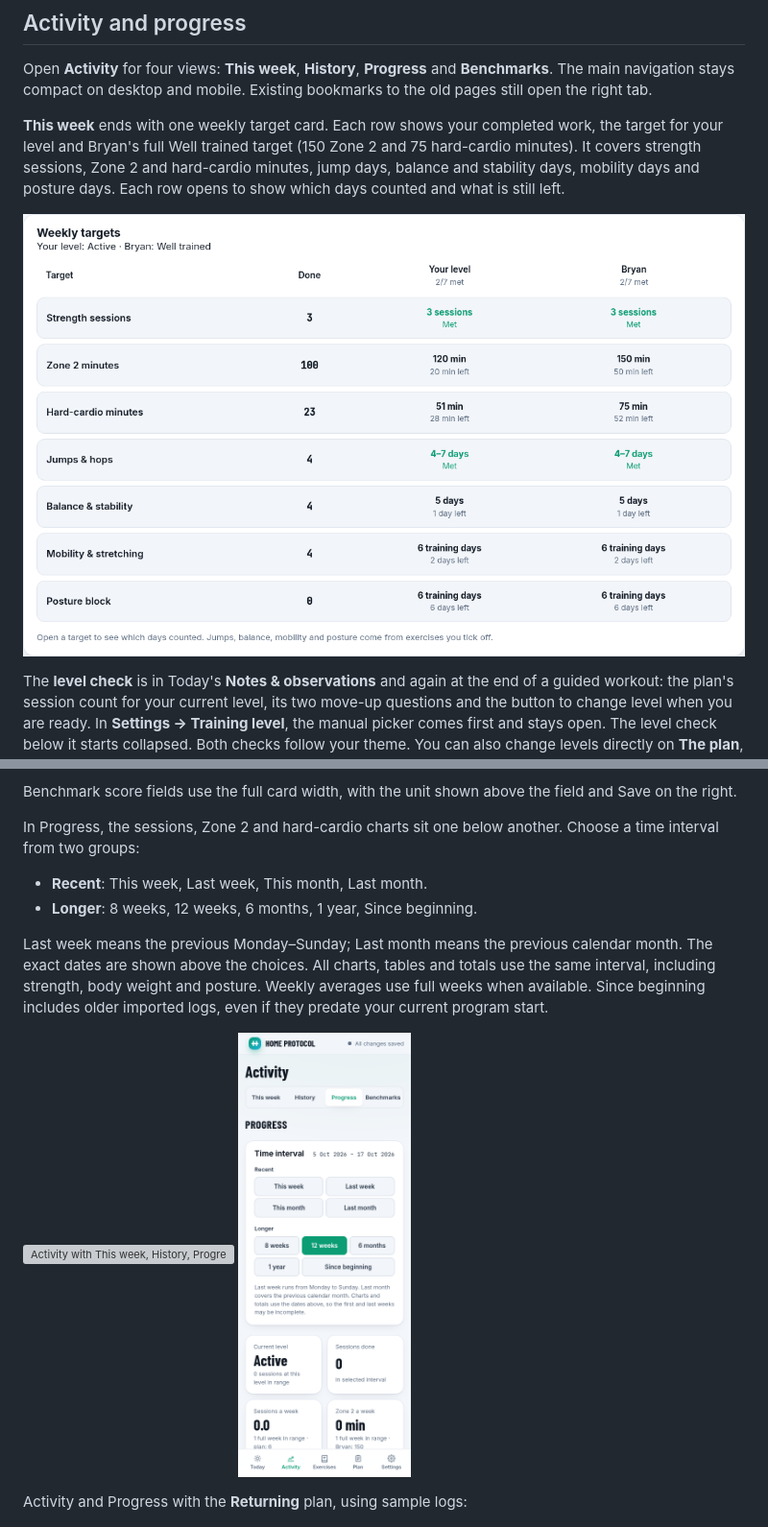
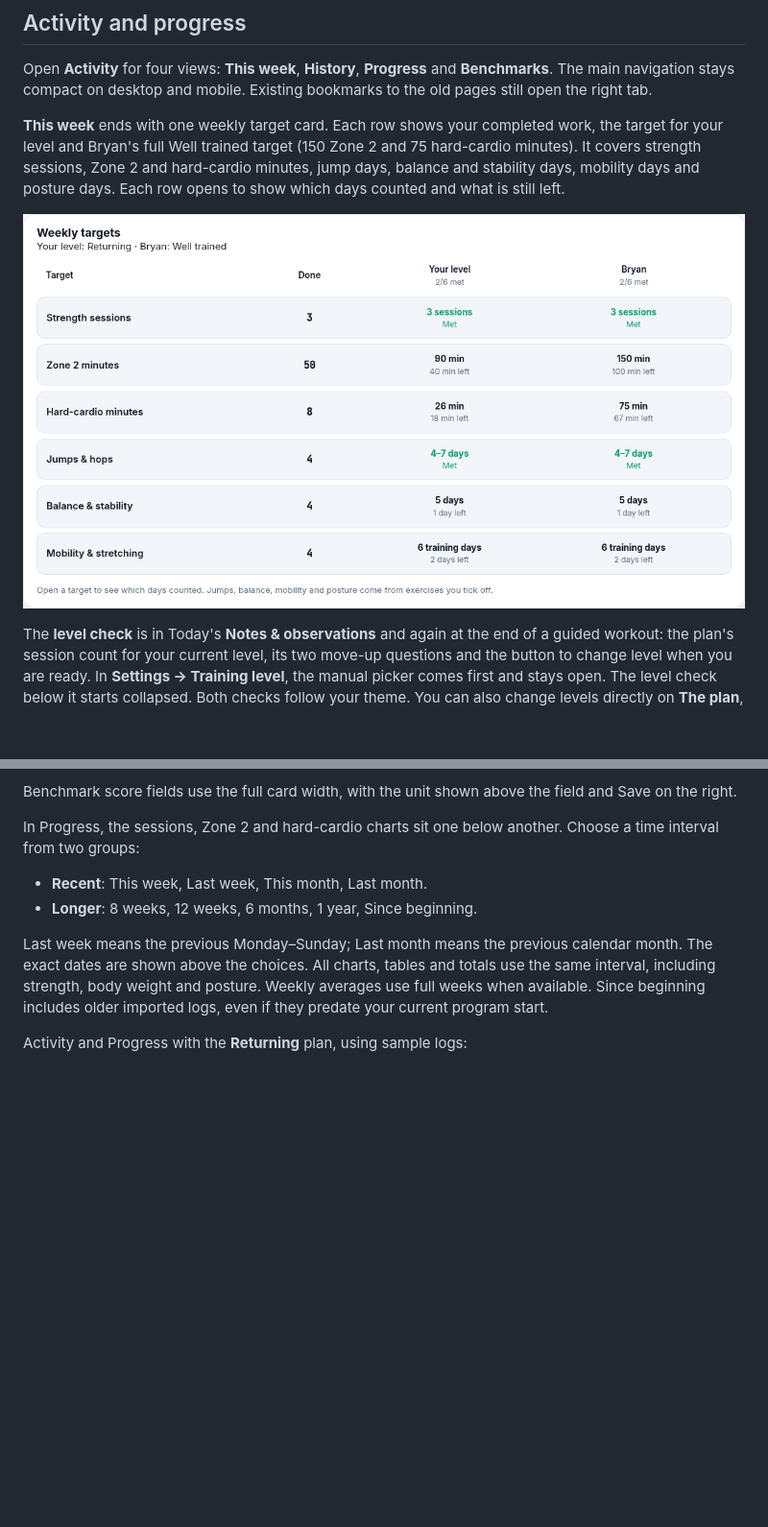
Before and after one commit to andrzej-piotrowski-pl/Bryan-Johnson-workout-tracker, a Markdown page: README.md, 2 parts joined by grey strips. Shown: that part at 96% size. Rendered like a GitHub page; pictures changed too: docs/screenshots/weekly-targets-returning.png (added); blank space fills up the shorter version; grey boxes are pictures that could not be loaded.

Commit message:
Use Returning screenshots in the main README examples

```diff
--- a/README.md
+++ b/README.md
@@ -153,7 +153,7 @@ Open **Activity** for four views: **This week**, **History**, **Progress** and *
 
 **This week** ends with one weekly target card. Each row shows your completed work, the target for your level and Bryan's full Well trained target (150 Zone 2 and 75 hard-cardio minutes). It covers strength sessions, Zone 2 and hard-cardio minutes, jump days, balance and stability days, mobility days and posture days. Each row opens to show which days counted and what is still left.
 
-![Weekly targets with your level and Bryan's targets side by side](docs/screenshots/weekly-targets.png)
+![Weekly targets at Returning: 90 Zone 2 and 26 hard-cardio minutes, alongside Bryan's full targets](docs/screenshots/weekly-targets-returning.png)
 
 The **level check** is in Today's **Notes & observations** and again at the end of a guided workout: the plan's session count for your current level, its two move-up questions and the button to change level when you are ready. In **Settings → Training level**, the manual picker comes first and stays open. The level check below it starts collapsed. Both checks follow your theme. You can also change levels directly on **The plan**, where a thick border marks your current level.
 
@@ -165,11 +165,6 @@ In Progress, the sessions, Zone 2 and hard-cardio charts sit one below another.
 - **Longer**: 8 weeks, 12 weeks, 6 months, 1 year, Since beginning.
 
 Last week means the previous Monday–Sunday; Last month means the previous calendar month. The exact dates are shown above the choices. All charts, tables and totals use the same interval, including strength, body weight and posture. Weekly averages use full weeks when available. Since beginning includes older imported logs, even if they predate your current program start.
-
-<p>
-<img src="docs/screenshots/activity.png" width="65%" alt="Activity with This week, History, Progress and Benchmarks tabs">
-<img src="docs/screenshots/mobile-progress.png" width="24%" alt="Progress on a phone with grouped time intervals and exact dates">
-</p>
 
 Activity and Progress with the **Returning** plan, using sample logs:
 
```
Also changed, not shown: other parts of README.md (+1 -1 lines), CHANGELOG.md (+5 -0 lines), 2 other files.
